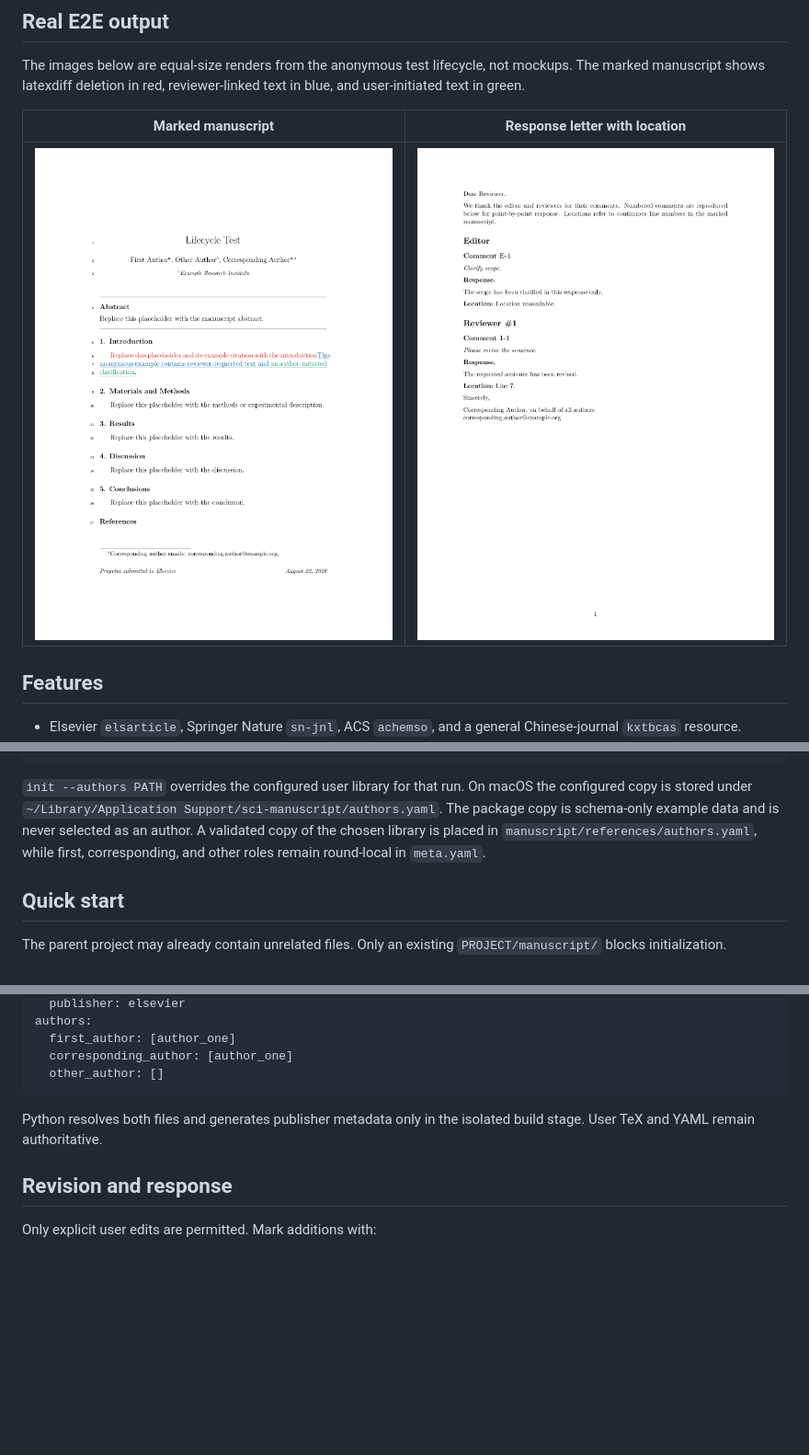
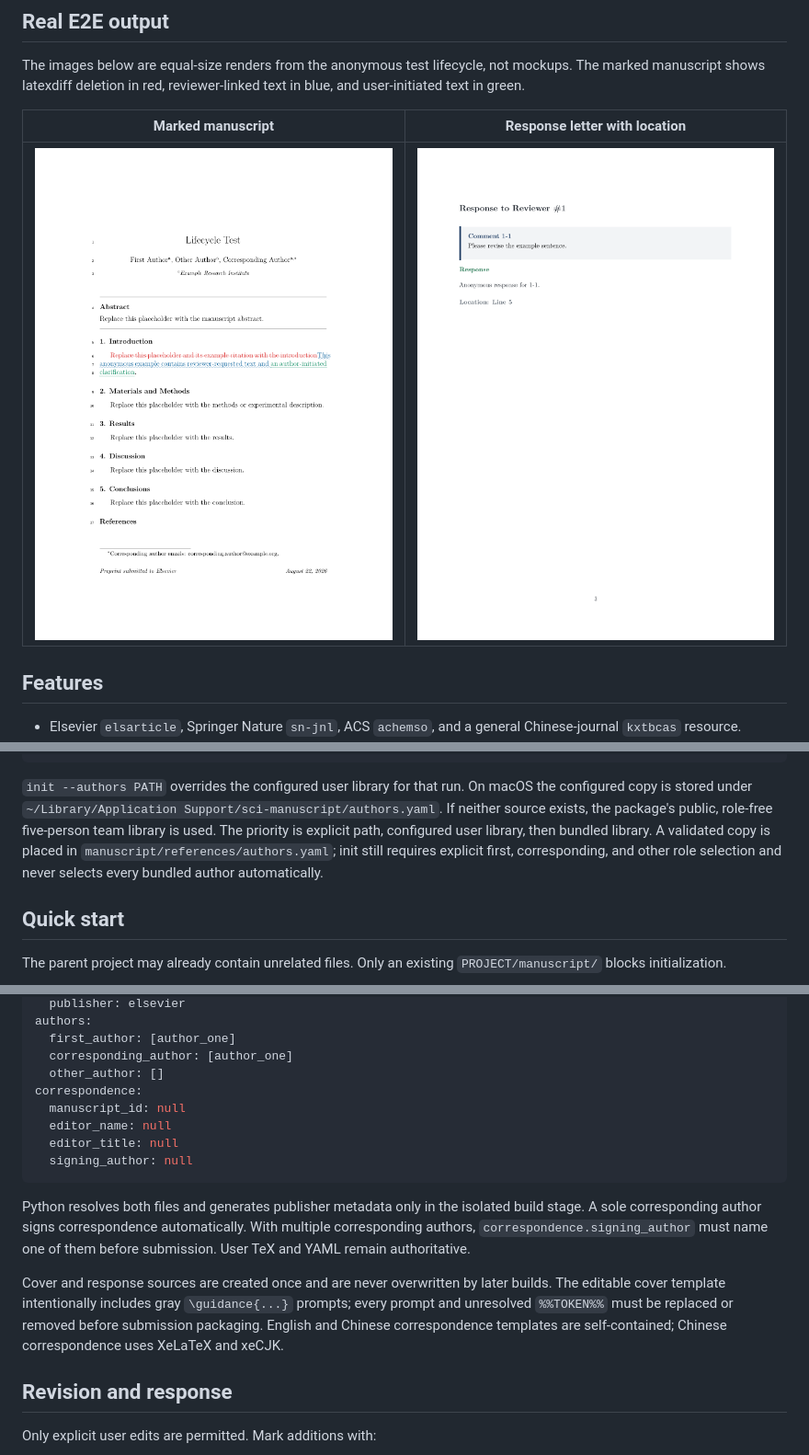
Before and after one commit to cigit-zgy/sci-manuscript-skill, a Markdown page: README.md, 3 parts joined by grey strips. Shown: that part at 92% size. Drawn GitHub-style; pictures changed too: docs/images/response_letter.png; blank space fills up the shorter version.

Commit message:
Finalize correspondence templates and author library

````diff
--- a/README.md
+++ b/README.md
@@ -61,10 +61,12 @@ sci-manuscript init --project /path/to/existing-project
 
 `init --authors PATH` overrides the configured user library for that run. On
 macOS the configured copy is stored under
-`~/Library/Application Support/sci-manuscript/authors.yaml`. The package copy is
-schema-only example data and is never selected as an author. A validated copy
-of the chosen library is placed in `manuscript/references/authors.yaml`, while
-first, corresponding, and other roles remain round-local in `meta.yaml`.
+`~/Library/Application Support/sci-manuscript/authors.yaml`. If neither source
+exists, the package's public, role-free five-person team library is used. The
+priority is explicit path, configured user library, then bundled library. A
+validated copy is placed in `manuscript/references/authors.yaml`; init still
+requires explicit first, corresponding, and other role selection and never
+selects every bundled author automatically.
 
 ## Quick start
 
@@ -237,10 +239,23 @@ authors:
   first_author: [author_one]
   corresponding_author: [author_one]
   other_author: []
+correspondence:
+  manuscript_id: null
+  editor_name: null
+  editor_title: null
+  signing_author: null
 ```
 
 Python resolves both files and generates publisher metadata only in the isolated
-build stage. User TeX and YAML remain authoritative.
+build stage. A sole corresponding author signs correspondence automatically.
+With multiple corresponding authors, `correspondence.signing_author` must name
+one of them before submission. User TeX and YAML remain authoritative.
+
+Cover and response sources are created once and are never overwritten by later
+builds. The editable cover template intentionally includes gray
+`\guidance{...}` prompts; every prompt and unresolved `%%TOKEN%%` must be replaced
+or removed before submission packaging. English and Chinese correspondence
+templates are self-contained; Chinese correspondence uses XeLaTeX and xeCJK.
 
 ## Revision and response
 
````
Also changed, not shown: other parts of README.md (+4 -1 lines), SKILL.md (+9 -0 lines), references/workflow.md (+9 -7 lines), 13 other files.
